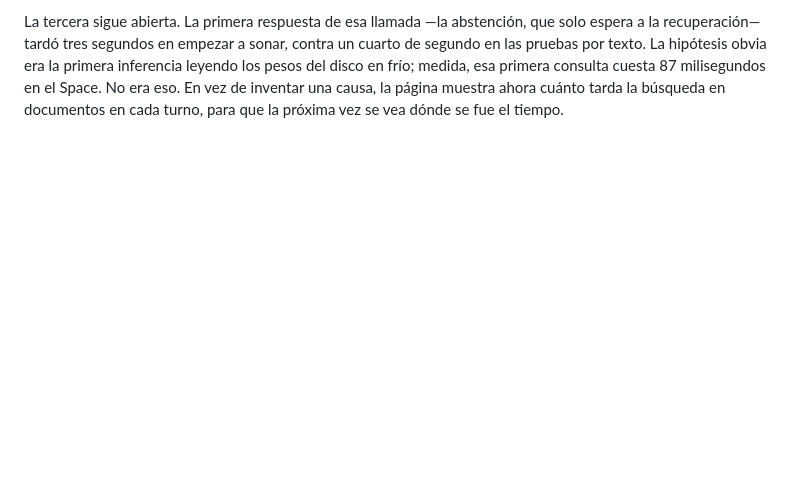
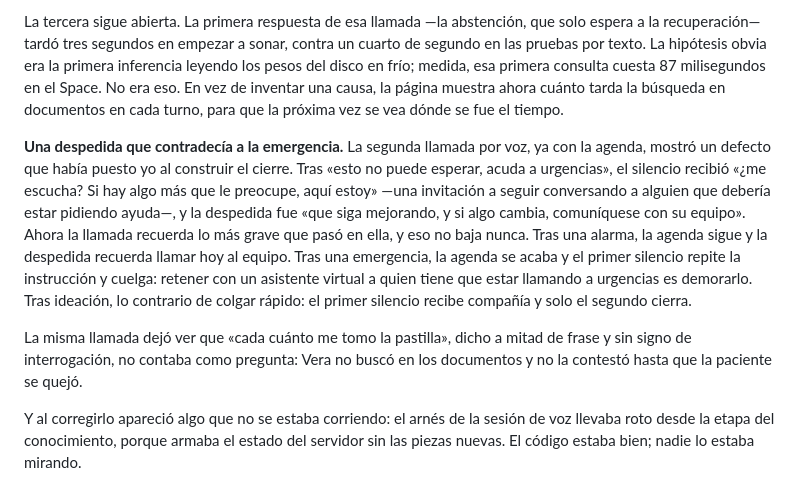
Before and after one commit to LuisRG12/vera_hackathon, a Markdown page: docs/bitacora.md, the part around the change. Drawn GitHub-style; blank space fills up the shorter version.

```diff
--- a/docs/bitacora.md
+++ b/docs/bitacora.md
@@ -423,3 +423,24 @@ primera inferencia leyendo los pesos del disco en frío; medida, esa primera
 consulta cuesta 87 milisegundos en el Space. No era eso. En vez de inventar una
 causa, la página muestra ahora cuánto tarda la búsqueda en documentos en cada
 turno, para que la próxima vez se vea dónde se fue el tiempo.
+
+**Una despedida que contradecía a la emergencia.** La segunda llamada por voz, ya
+con la agenda, mostró un defecto que había puesto yo al construir el cierre. Tras
+«esto no puede esperar, acuda a urgencias», el silencio recibió «¿me escucha? Si
+hay algo más que le preocupe, aquí estoy» —una invitación a seguir conversando a
+alguien que debería estar pidiendo ayuda—, y la despedida fue «que siga
+mejorando, y si algo cambia, comuníquese con su equipo». Ahora la llamada
+recuerda lo más grave que pasó en ella, y eso no baja nunca. Tras una alarma, la
+agenda sigue y la despedida recuerda llamar hoy al equipo. Tras una emergencia,
+la agenda se acaba y el primer silencio repite la instrucción y cuelga: retener
+con un asistente virtual a quien tiene que estar llamando a urgencias es
+demorarlo. Tras ideación, lo contrario de colgar rápido: el primer silencio
+recibe compañía y solo el segundo cierra.
+
+La misma llamada dejó ver que «cada cuánto me tomo la pastilla», dicho a mitad de
+frase y sin signo de interrogación, no contaba como pregunta: Vera no buscó en
+los documentos y no la contestó hasta que la paciente se quejó.
+
+Y al corregirlo apareció algo que no se estaba corriendo: el arnés de la sesión
+de voz llevaba roto desde la etapa del conocimiento, porque armaba el estado del
+servidor sin las piezas nuevas. El código estaba bien; nadie lo estaba mirando.
```
Also changed, not shown: README.md (+3 -2 lines).
